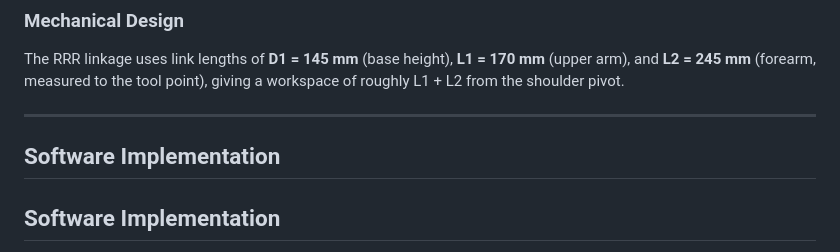
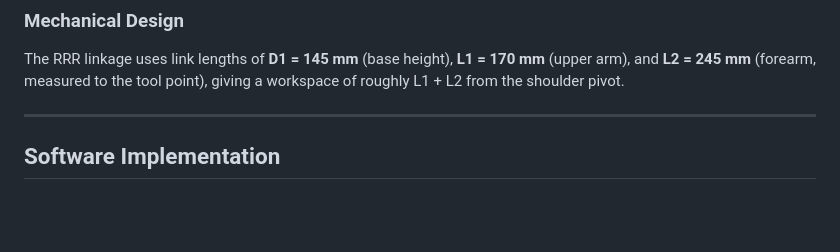
Before and after one commit to psp-player/Voice-Controlled_Robot_Arm, a Markdown page: README.md, the part around one of its changes. GitHub-like rendering; blank space fills up the shorter version.

```diff
--- a/README.md
+++ b/README.md
@@ -81,8 +81,6 @@ The RRR linkage uses link lengths of **D1 = 145 mm** (base height), **L1 = 170 m
 <!-- ![CAD render](docs/images/cad_render.png) -->
 
 ---
-
-## Software Implementation
 
 ## Software Implementation
 
```
Also changed, not shown: other parts of README.md (+2 -2 lines).
